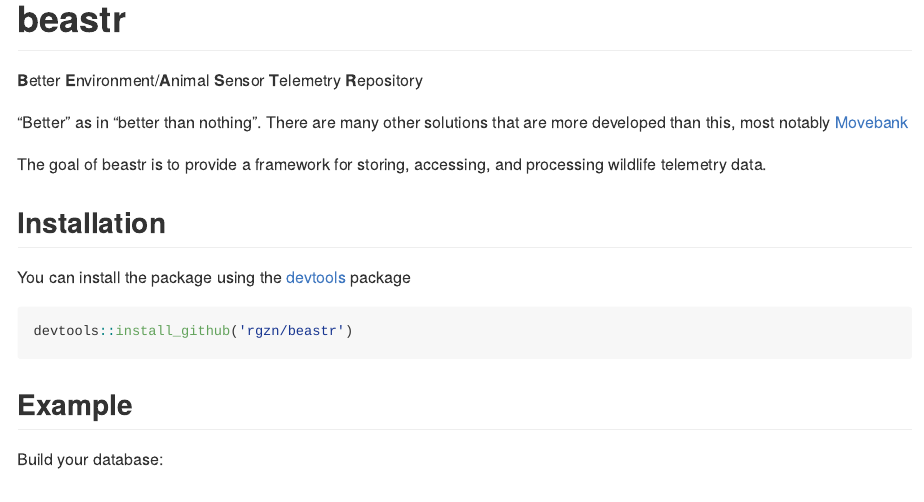
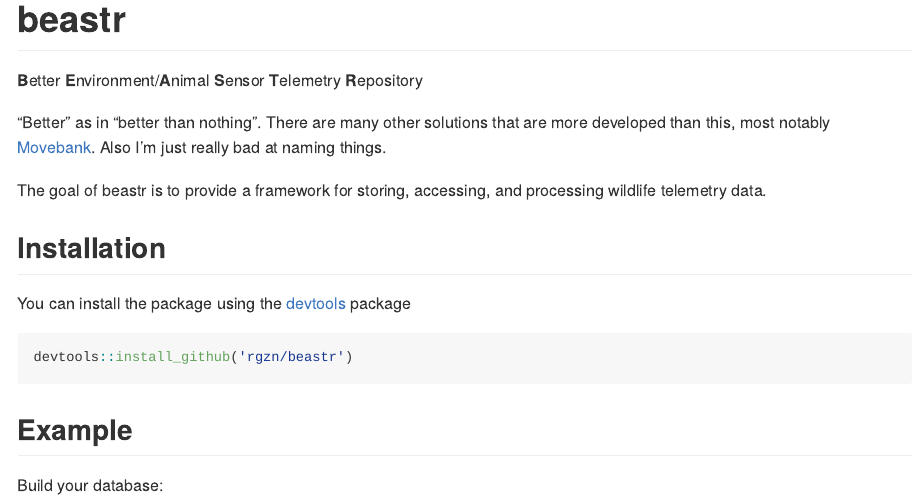
Before and after one commit to rgzn/beastr, an R Markdown document (README.Rmd): the page in a window 1100 px wide, from its top. The pictures show the output file README.md that the author committed with the source, drawn offline in the style of GitHub.

Commit message:
i hate this name

```diff
--- a/README.Rmd
+++ b/README.Rmd
@@ -21,7 +21,8 @@
 **B**etter **E**nvironment/**A**nimal **S**ensor **T**elemetry **R**epository
 
 "Better" as in "better than nothing". There are many other solutions that are more
-developed than this, most notably [Movebank](https://www.movebank.org/)
+developed than this, most notably [Movebank](https://www.movebank.org/). Also
+I'm just really bad at naming things.
 
 The goal of beastr is to provide a framework for storing, accessing, and processing
 wildlife telemetry data.
```
Also changed, not shown: README.md.
